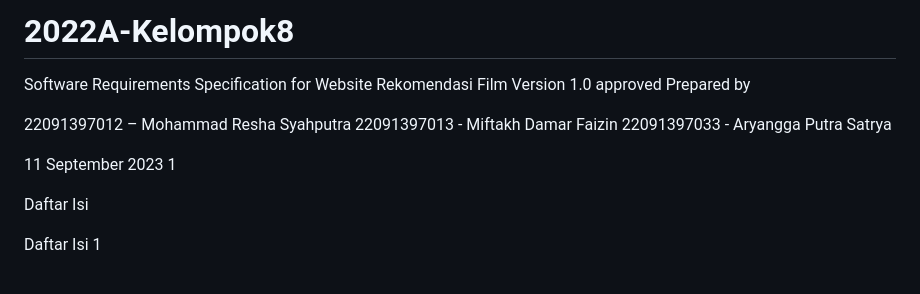
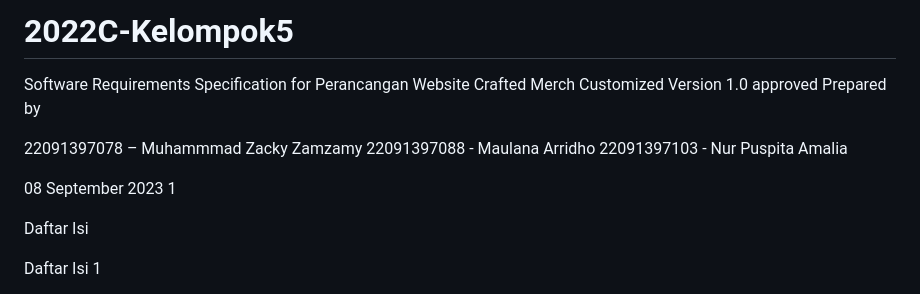
Before and after one commit to muhammad-zacky-zamzamy/PEMWEB-5-MIC, a Markdown page: README.md, the part around the change. Rendered like a GitHub page.

```diff
--- a/README.md
+++ b/README.md
@@ -1,23 +1,23 @@
-# 2022A-Kelompok8
+# 2022C-Kelompok5
 
 
 
 Software Requirements
 Specification
 for
-     Website
-Rekomendasi Film
+     Perancangan Website
+Crafted Merch Customized
 Version 1.0 approved
 Prepared by
 
-22091397012 – Mohammad Resha Syahputra
-22091397013 - Miftakh Damar Faizin
-22091397033 - Aryangga Putra Satrya
+22091397078 – Muhammmad Zacky Zamzamy
+22091397088 - Maulana Arridho
+22091397103 - Nur Puspita Amalia
 
 
 
 
-11 September 2023
+08 September 2023
 1
 
 Daftar Isi
```
